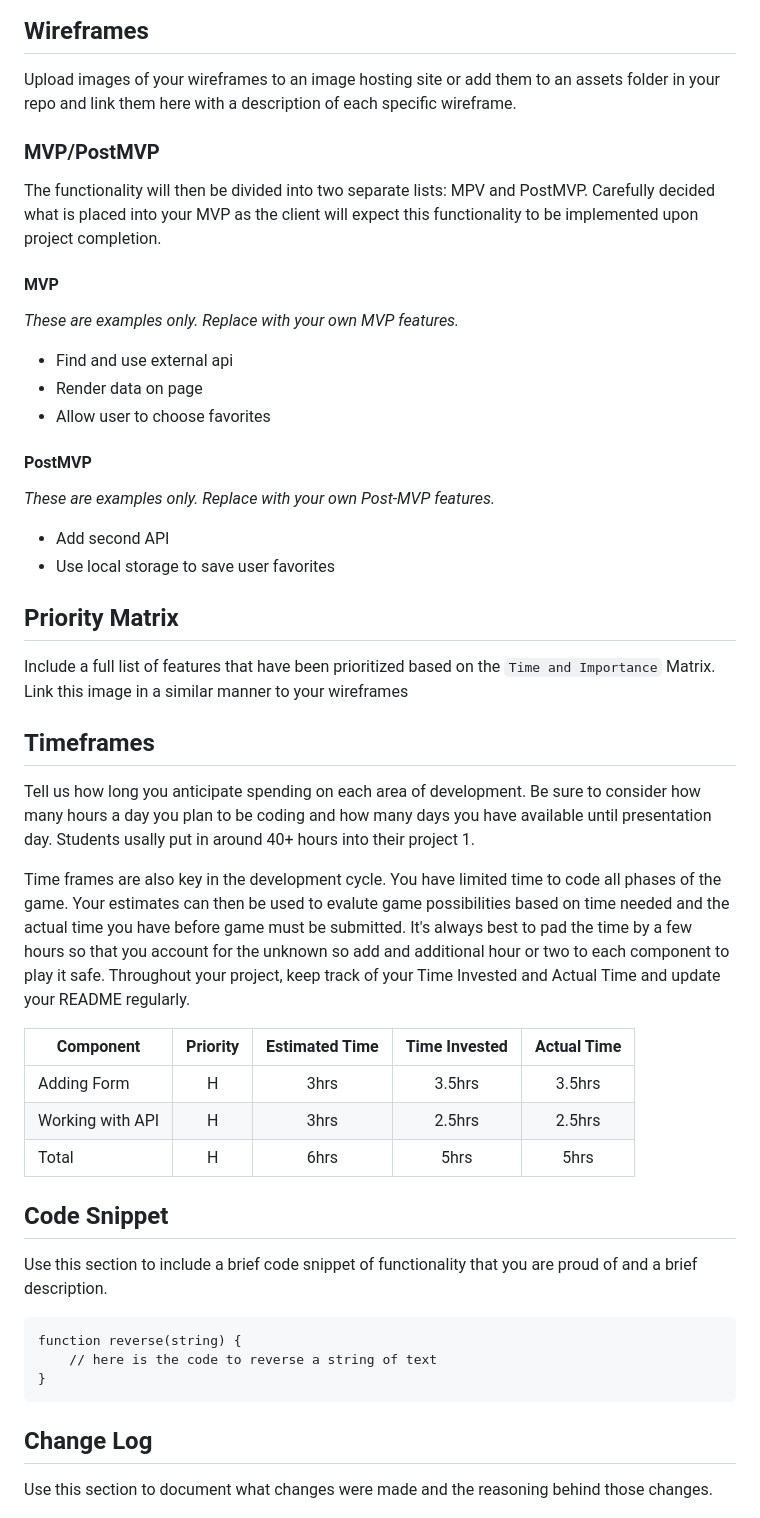
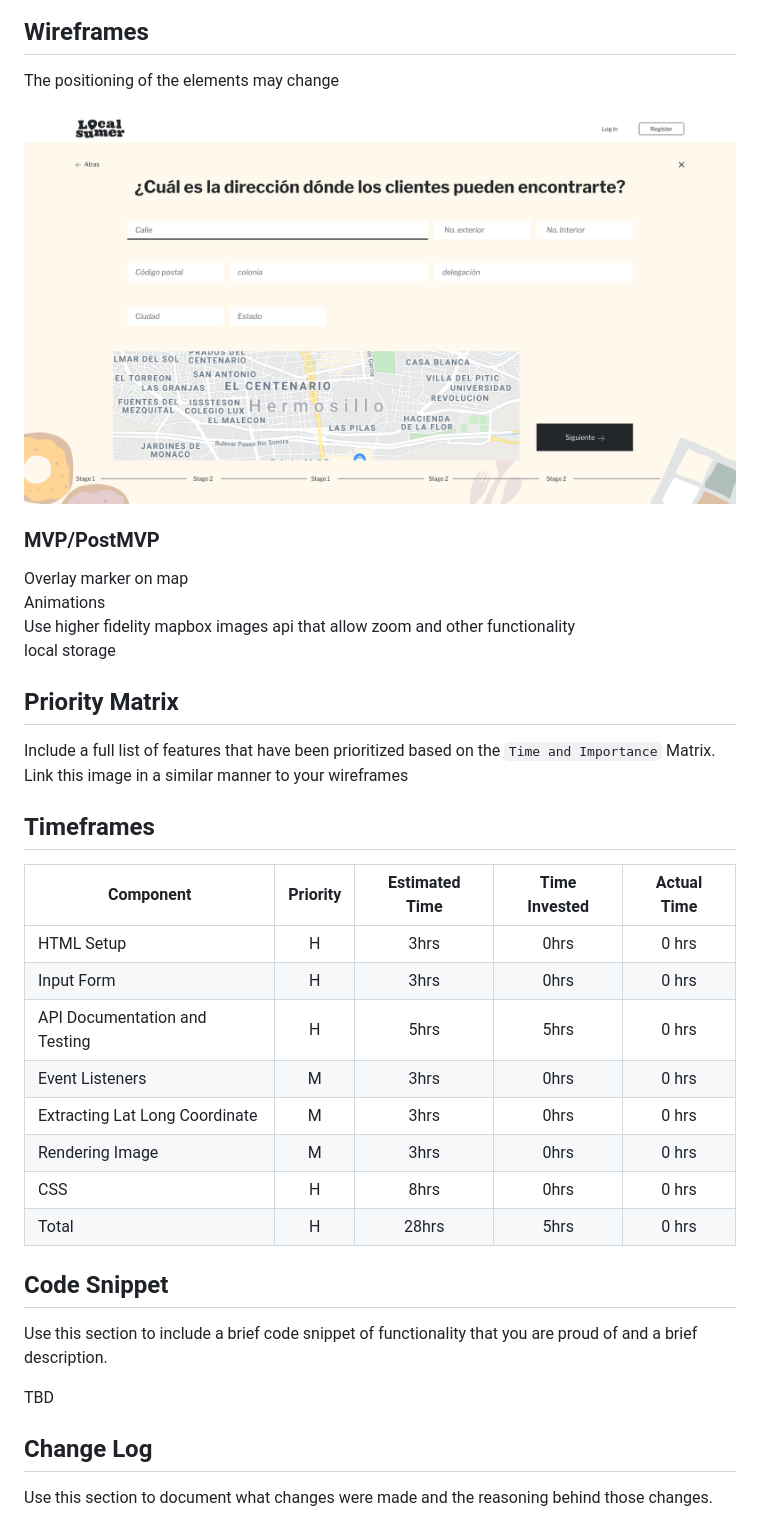
Before and after one commit to wjb108/API, a Markdown page: Project_worksheet.md, the part around the change printed below. Drawn GitHub-style; pictures changed too: formandmap.png (added).

Commit message:
worksheet draft complete

````diff
--- a/Project_worksheet.md
+++ b/Project_worksheet.md
@@ -30,24 +43,17 @@ Here's an image of map rendering in browser
 
 ## Wireframes
 
-Upload images of your wireframes to an image hosting site or add them to an assets folder in your repo and link them here with a description of each specific wireframe.
+The positioning of the elements may change
+
+<img src="formandmap.png">
 
 ### MVP/PostMVP
 
-The functionality will then be divided into two separate lists: MPV and PostMVP.  Carefully decided what is placed into your MVP as the client will expect this functionality to be implemented upon project completion.
+Overlay marker on map <br>
+Animations <br>
+Use higher fidelity mapbox images api that allow zoom and other functionality <br>
+local storage <br>
 
-#### MVP
-*These are examples only. Replace with your own MVP features.*
-
-- Find and use external api
-- Render data on page
-- Allow user to choose favorites
-
-#### PostMVP
-*These are examples only. Replace with your own Post-MVP features.*
-
-- Add second API
-- Use local storage to save user favorites
 
 ## Priority Matrix
 
@@ -55,25 +61,22 @@ Include a full list of features that have been prioritized based on the `Time an
 
 ## Timeframes
 
-Tell us how long you anticipate spending on each area of development. Be sure to consider how many hours a day you plan to be coding and how many days you have available until presentation day. Students usally put in around 40+ hours into their project 1.
-
-Time frames are also key in the development cycle.  You have limited time to code all phases of the game.  Your estimates can then be used to evalute game possibilities based on time needed and the actual time you have before game must be submitted. It's always best to pad the time by a few hours so that you account for the unknown so add and additional hour or two to each component to play it safe. Throughout your project, keep track of your Time Invested and Actual Time and update your README regularly.
-
 | Component | Priority | Estimated Time | Time Invested | Actual Time |
 | --- | :---: |  :---: | :---: | :---: |
-| Adding Form | H | 3hrs| 3.5hrs | 3.5hrs |
-| Working with API | H | 3hrs| 2.5hrs | 2.5hrs |
-| Total | H | 6hrs| 5hrs | 5hrs |
+| HTML Setup | H | 3hrs| 0hrs | 0 hrs |
+| Input Form | H | 3hrs| 0hrs | 0 hrs |
+| API Documentation and Testing | H | 5hrs| 5hrs | 0 hrs |
+| Event Listeners | M | 3hrs| 0hrs | 0 hrs |
+| Extracting Lat Long Coordinate | M | 3hrs| 0hrs | 0 hrs |
+| Rendering Image | M | 3hrs| 0hrs | 0 hrs |
+| CSS | H | 8hrs| 0hrs | 0 hrs |
+| Total | H | 28hrs| 5hrs | 0 hrs |
 
 ## Code Snippet
 
 Use this section to include a brief code snippet of functionality that you are proud of and a brief description.
 
-```
-function reverse(string) {
-	// here is the code to reverse a string of text
-}
-```
+TBD
 
 ## Change Log
  Use this section to document what changes were made and the reasoning behind those changes.
````
Also changed, not shown: other parts of Project_worksheet.md (+18 -5 lines), geocodeapi.png (added), 1 other file.
